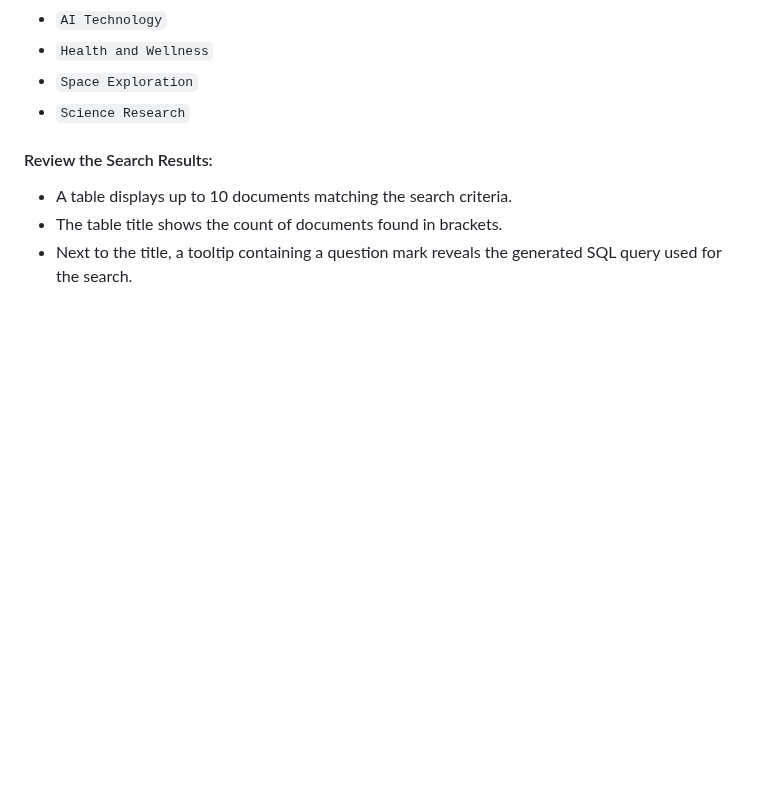
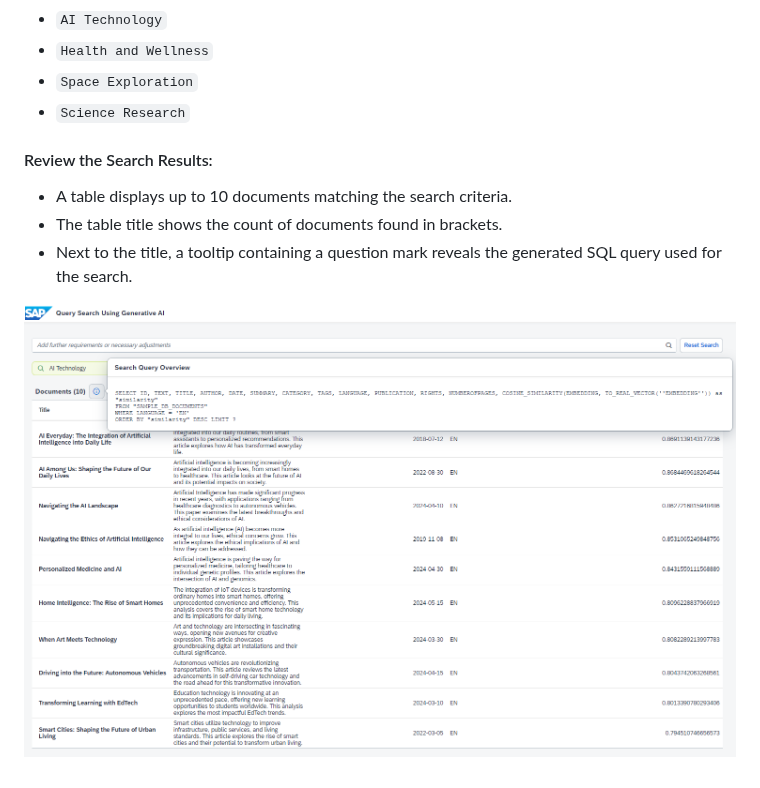
Before and after one commit to SAP-samples/btp-cap-genai-semantic-search, a Markdown page: docs/tutorial/5- Validation and Testing.md, the part around the change. Drawn GitHub-style; blank space fills up the shorter version.

```diff
--- a/docs/tutorial/5- Validation and Testing.md
+++ b/docs/tutorial/5- Validation and Testing.md
@@ -95,3 +95,9 @@ http://localhost:5000/index.html
 - A table displays up to 10 documents matching the search criteria.
 - The table title shows the count of documents found in brackets.
 - Next to the title, a tooltip containing a question mark reveals the generated SQL query used for the search.
+
+
+
+
+
+![Diagram](https://github.com/SAP-samples/btp-cap-genai-semantic-search/blob/main/docs/search_results_ui.png)
```
